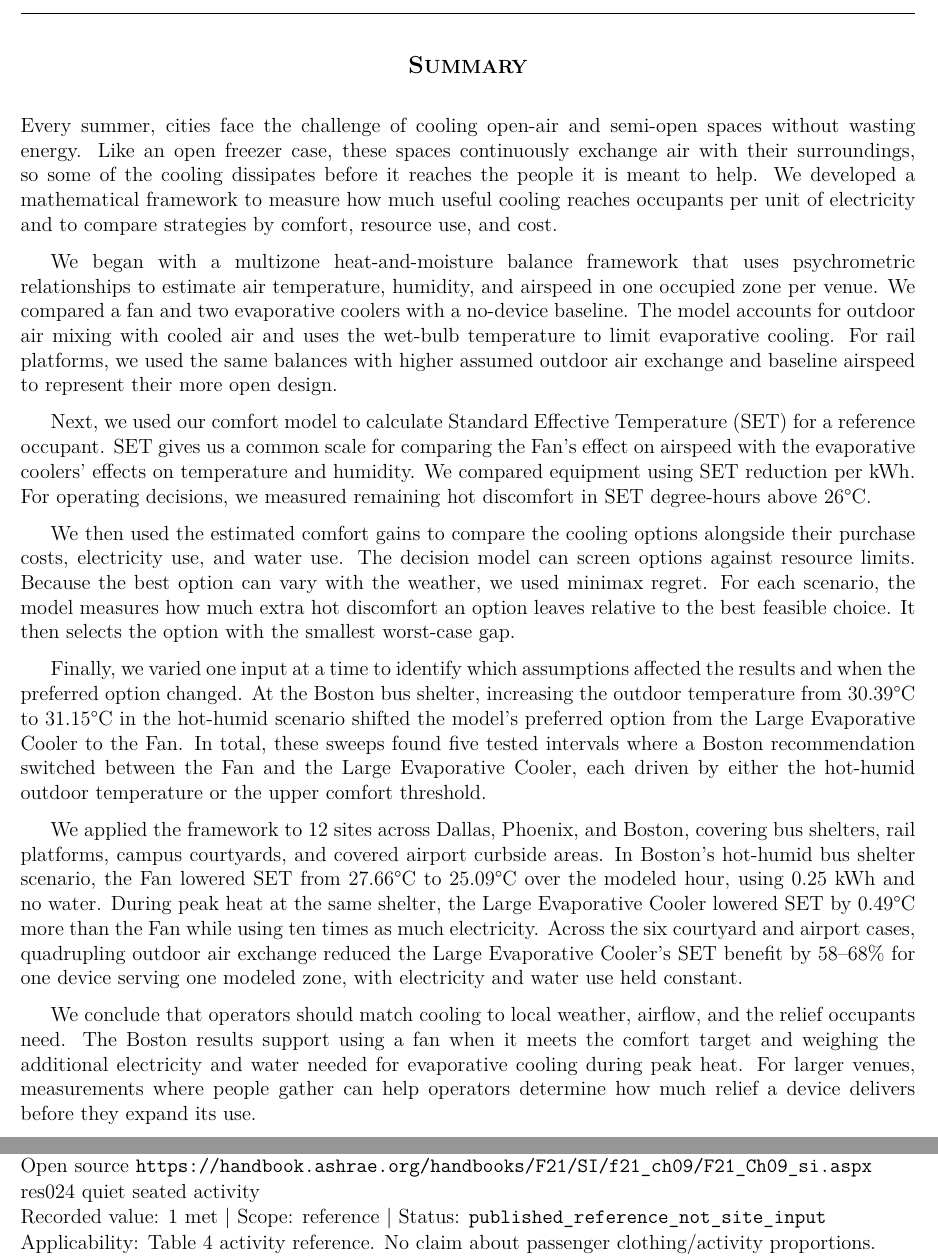
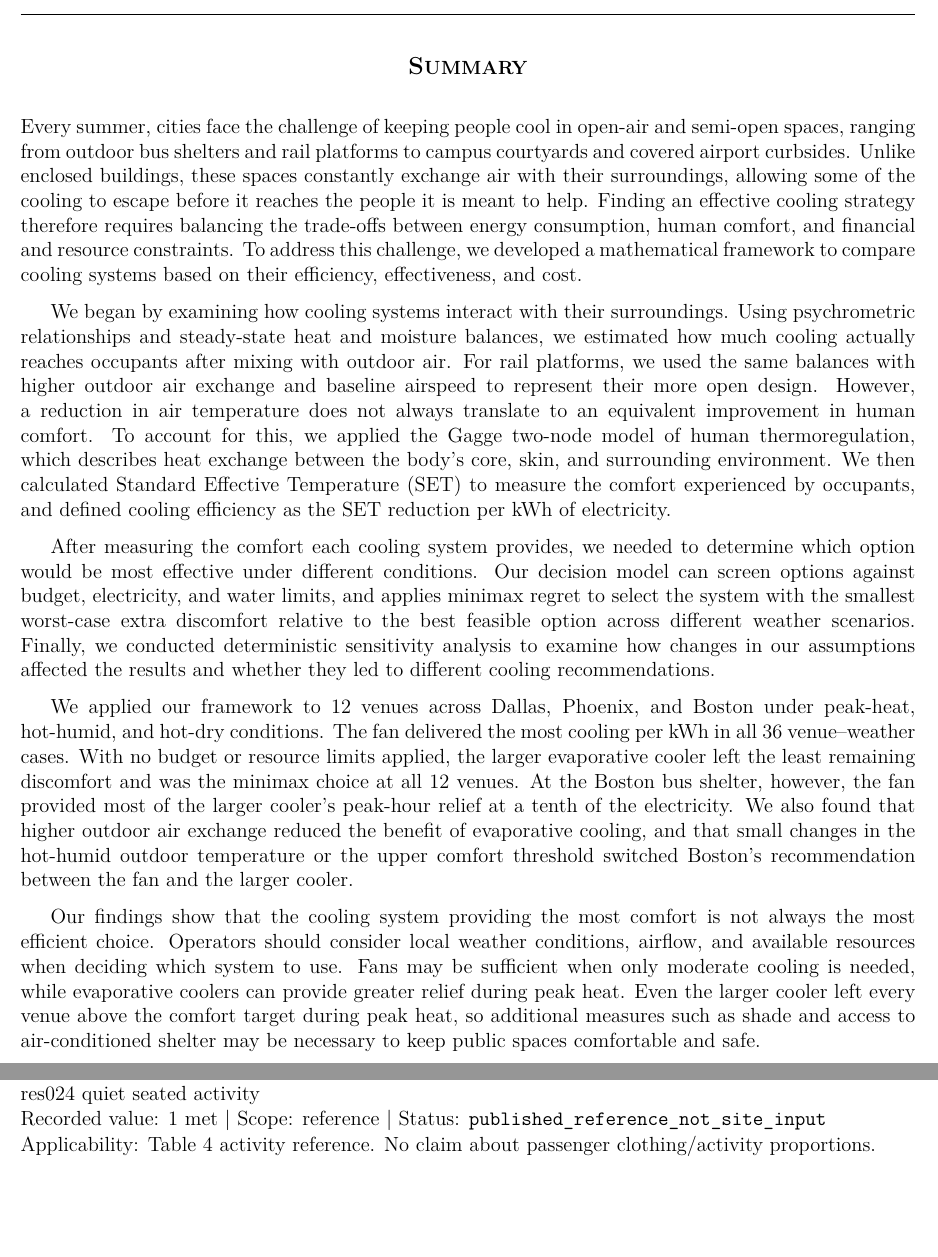
Before and after one commit to LordVanra/HiMCM26, a LaTeX thesis (paper/main.tex, which reads paper/Subsections/Intro/summary.tex): two parts of pages 1 and 48 of 69, joined at a grey line, cut so that both start at the same text, the shorter picture padded with empty space. Compiled offline with pdfLaTeX.

Commit message:
New Summary sheet

```diff
--- a/paper/Subsections/Intro/summary.tex
+++ b/paper/Subsections/Intro/summary.tex
@@ -1,13 +1,9 @@
-Every summer, cities face the challenge of cooling open-air and semi-open spaces without wasting energy. Like an open freezer case, these spaces continuously exchange air with their surroundings, so some of the cooling dissipates before it reaches the people it is meant to help. We developed a mathematical framework to measure how much useful cooling reaches occupants per unit of electricity and to compare strategies by comfort, resource use, and cost.
+Every summer, cities face the challenge of keeping people cool in open-air and semi-open spaces, ranging from outdoor bus shelters and rail platforms to campus courtyards and covered airport curbsides. Unlike enclosed buildings, these spaces constantly exchange air with their surroundings, allowing some of the cooling to escape before it reaches the people it is meant to help. Finding an effective cooling strategy therefore requires balancing the trade-offs between energy consumption, human comfort, and financial and resource constraints. To address this challenge, we developed a mathematical framework to compare cooling systems based on their efficiency, effectiveness, and cost.
 
-We began with a multizone heat-and-moisture balance framework that uses psychrometric relationships to estimate air temperature, humidity, and airspeed in one occupied zone per venue. We compared a fan and two evaporative coolers with a no-device baseline. The model accounts for outdoor air mixing with cooled air and uses the wet-bulb temperature to limit evaporative cooling. For rail platforms, we used the same balances with higher assumed outdoor air exchange and baseline airspeed to represent their more open design.
+We began by examining how cooling systems interact with their surroundings. Using psychrometric relationships and steady-state heat and moisture balances, we estimated how much cooling actually reaches occupants after mixing with outdoor air. For rail platforms, we used the same balances with higher outdoor air exchange and baseline airspeed to represent their more open design. However, a reduction in air temperature does not always translate to an equivalent improvement in human comfort. To account for this, we applied the Gagge two-node model of human thermoregulation, which describes heat exchange between the body’s core, skin, and surrounding environment. We then calculated Standard Effective Temperature (SET) to measure the comfort experienced by occupants, and defined cooling efficiency as the SET reduction per kWh of electricity.
 
-Next, we used our comfort model to calculate Standard Effective Temperature (SET) for a reference occupant. SET gives us a common scale for comparing the Fan’s effect on airspeed with the evaporative coolers’ effects on temperature and humidity. We compared equipment using SET reduction per kWh. For operating decisions, we measured remaining hot discomfort in SET degree-hours above 26°C.
+After measuring the comfort each cooling system provides, we needed to determine which option would be most effective under different conditions. Our decision model can screen options against budget, electricity, and water limits, and applies minimax regret to select the system with the smallest worst-case extra discomfort relative to the best feasible option across different weather scenarios. Finally, we conducted deterministic sensitivity analysis to examine how changes in our assumptions affected the results and whether they led to different cooling recommendations.
 
-We then used the estimated comfort gains to compare the cooling options alongside their purchase costs, electricity use, and water use. The decision model can screen options against resource limits. Because the best option can vary with the weather, we used minimax regret. For each scenario, the model measures how much extra hot discomfort an option leaves relative to the best feasible choice. It then selects the option with the smallest worst-case gap.
+We applied our framework to 12 venues across Dallas, Phoenix, and Boston under peak-heat, hot-humid, and hot-dry conditions. The fan delivered the most cooling per kWh in all 36 venue–weather cases. With no budget or resource limits applied, the larger evaporative cooler left the least remaining discomfort and was the minimax choice at all 12 venues. At the Boston bus shelter, however, the fan provided most of the larger cooler’s peak-hour relief at a tenth of the electricity. We also found that higher outdoor air exchange reduced the benefit of evaporative cooling, and that small changes in the hot-humid outdoor temperature or the upper comfort threshold switched Boston’s recommendation between the fan and the larger cooler.
 
-Finally, we varied one input at a time to identify which assumptions affected the results and when the preferred option changed. At the Boston bus shelter, increasing the outdoor temperature from 30.39°C to 31.15°C in the hot-humid scenario shifted the model’s preferred option from the Large Evaporative Cooler to the Fan. In total, these sweeps found five tested intervals where a Boston recommendation switched between the Fan and the Large Evaporative Cooler, each driven by either the hot-humid outdoor temperature or the upper comfort threshold.
-
-We applied the framework to 12 sites across Dallas, Phoenix, and Boston, covering bus shelters, rail platforms, campus courtyards, and covered airport curbside areas. In Boston’s hot-humid bus shelter scenario, the Fan lowered SET from 27.66°C to 25.09°C over the modeled hour, using 0.25 kWh and no water. During peak heat at the same shelter, the Large Evaporative Cooler lowered SET by 0.49°C more than the Fan while using ten times as much electricity. Across the six courtyard and airport cases, quadrupling outdoor air exchange reduced the Large Evaporative Cooler’s SET benefit by 58–68\% for one device serving one modeled zone, with electricity and water use held constant.
-
-We conclude that operators should match cooling to local weather, airflow, and the relief occupants need. The Boston results support using a fan when it meets the comfort target and weighing the additional electricity and water needed for evaporative cooling during peak heat. For larger venues, measurements where people gather can help operators determine how much relief a device delivers before they expand its use.
+Our findings show that the cooling system providing the most comfort is not always the most efficient choice. Operators should consider local weather conditions, airflow, and available resources when deciding which system to use. Fans may be sufficient when only moderate cooling is needed, while evaporative coolers can provide greater relief during peak heat. Even the larger cooler left every venue above the comfort target during peak heat, so additional measures such as shade and access to air-conditioned shelter may be necessary to keep public spaces comfortable and safe.
```
Also changed, not shown: paper/HiMCM26_paper.pdf, 1 other file.
